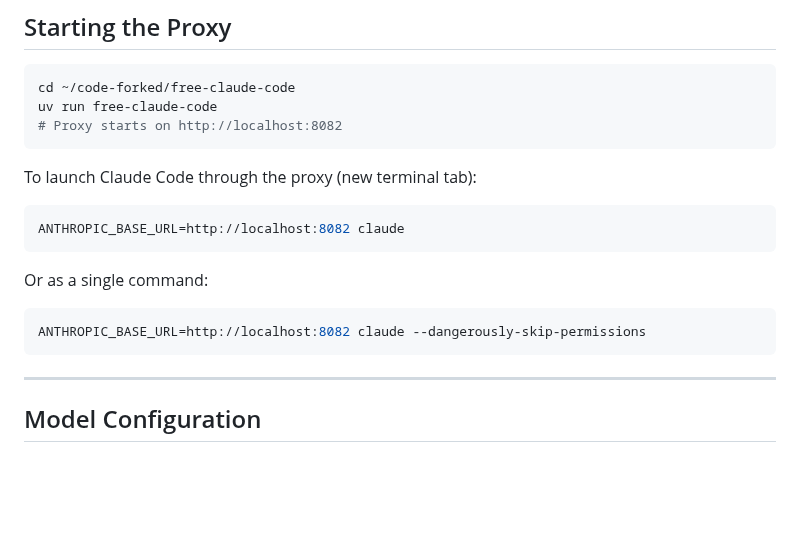
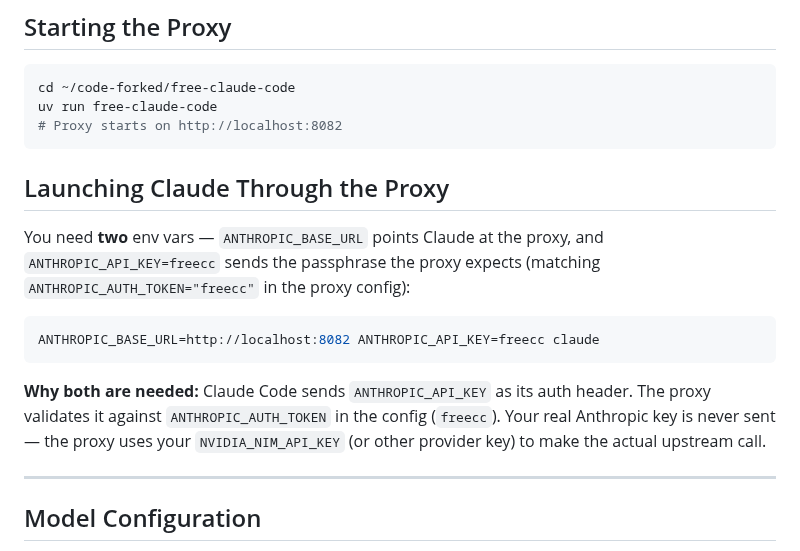
Before and after one commit to drasticstatic/anthropas-argus-alfred-public-preview, a Markdown page: sandbox/FREE_MODEL_SETUP.md, the part around the change. GitHub-like rendering; blank space fills up the shorter version.

Commit message:
Fix proxy launch command — ANTHROPIC_API_KEY=freecc required
Claude Code sends ANTHROPIC_API_KEY as its auth header to the proxy.
Proxy validates against ANTHROPIC_AUTH_TOKEN="freecc" in config.
Without ANTHROPIC_API_KEY=freecc, proxy returns 401 and Claude retries forever.

Correct command: ANTHROPIC_BASE_URL=http://localhost:8082 ANTHROPIC_API_KEY=freecc claude

Co-Authored-By: Claude Sonnet 4.6 <noreply@anthropic.com>

````diff
--- a/sandbox/FREE_MODEL_SETUP.md
+++ b/sandbox/FREE_MODEL_SETUP.md
@@ -52,15 +52,15 @@ uv run free-claude-code
 # Proxy starts on http://localhost:8082
 ```
 
-To launch Claude Code through the proxy (new terminal tab):
+## Launching Claude Through the Proxy
+
+You need **two** env vars — `ANTHROPIC_BASE_URL` points Claude at the proxy, and `ANTHROPIC_API_KEY=freecc` sends the passphrase the proxy expects (matching `ANTHROPIC_AUTH_TOKEN="freecc"` in the proxy config):
+
 ```bash
-ANTHROPIC_BASE_URL=http://localhost:8082 claude
+ANTHROPIC_BASE_URL=http://localhost:8082 ANTHROPIC_API_KEY=freecc claude
 ```
 
-Or as a single command:
-```bash
-ANTHROPIC_BASE_URL=http://localhost:8082 claude --dangerously-skip-permissions
-```
+**Why both are needed:** Claude Code sends `ANTHROPIC_API_KEY` as its auth header. The proxy validates it against `ANTHROPIC_AUTH_TOKEN` in the config (`freecc`). Your real Anthropic key is never sent — the proxy uses your `NVIDIA_NIM_API_KEY` (or other provider key) to make the actual upstream call.
 
 ---
 
````
